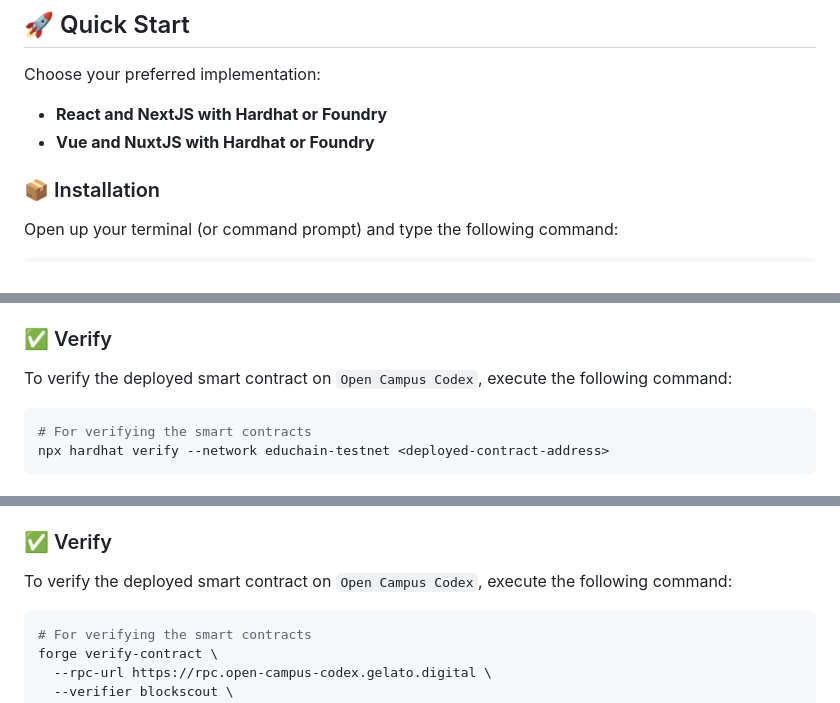
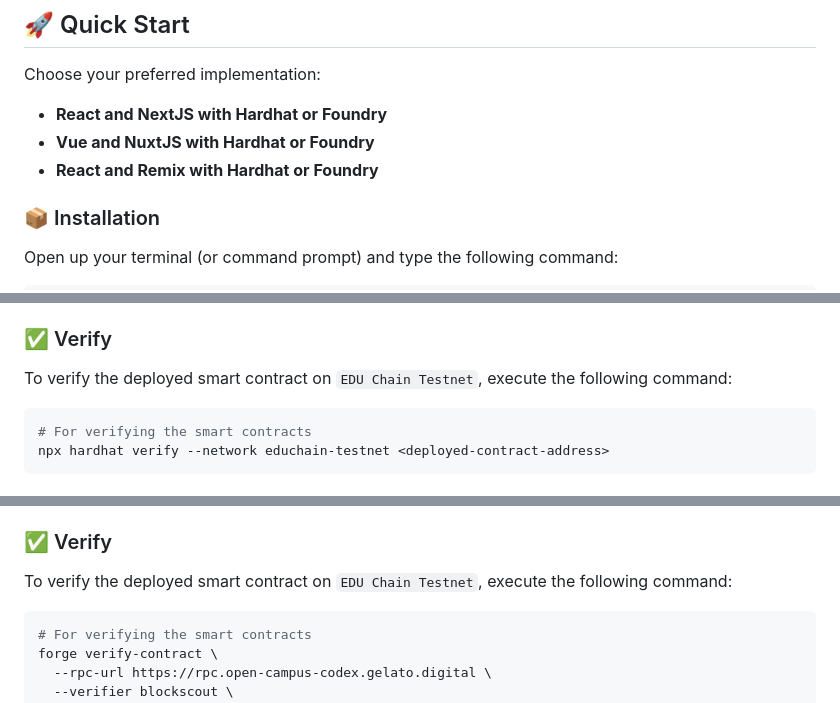
Before and after one commit to AsharibAli/create-edu-dapp, a Markdown page: README.md, 3 parts joined by grey strips. Rendered like a GitHub page.

````diff
--- a/README.md
+++ b/README.md
@@ -61,6 +62,7 @@ A starter-kit featuring **React & NextJS and Vue & NuxtJS**, designed for buildi
 Choose your preferred implementation:
 - **React and NextJS with Hardhat or Foundry**
 - **Vue and NuxtJS with Hardhat or Foundry**
+- **React and Remix with Hardhat or Foundry**
 
 ### 📦 Installation
 
@@ -141,7 +143,7 @@ npx hardhat run scripts/deploy.ts --network educhain-testnet
 
 ### ✅ Verify
 
-To verify the deployed smart contract on `Open Campus Codex`, execute the following command:
+To verify the deployed smart contract on `EDU Chain Testnet`, execute the following command:
 
 ```sh
 # For verifying the smart contracts
@@ -210,7 +212,7 @@ forge script script/DeployGreeter.s.sol --broadcast --rpc-url https://rpc.open-c
 
 ### ✅ Verify
 
-To verify the deployed smart contract on `Open Campus Codex`, execute the following command:
+To verify the deployed smart contract on `EDU Chain Testnet`, execute the following command:
 
 ```sh
 # For verifying the smart contracts
````
Also changed, not shown: other parts of README.md (+7 -6 lines).
